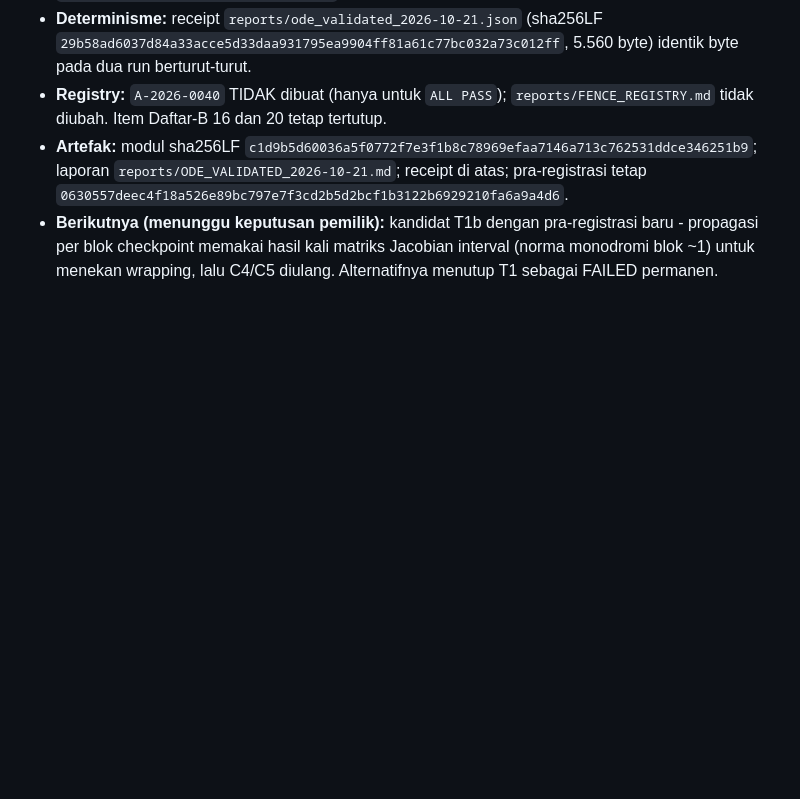
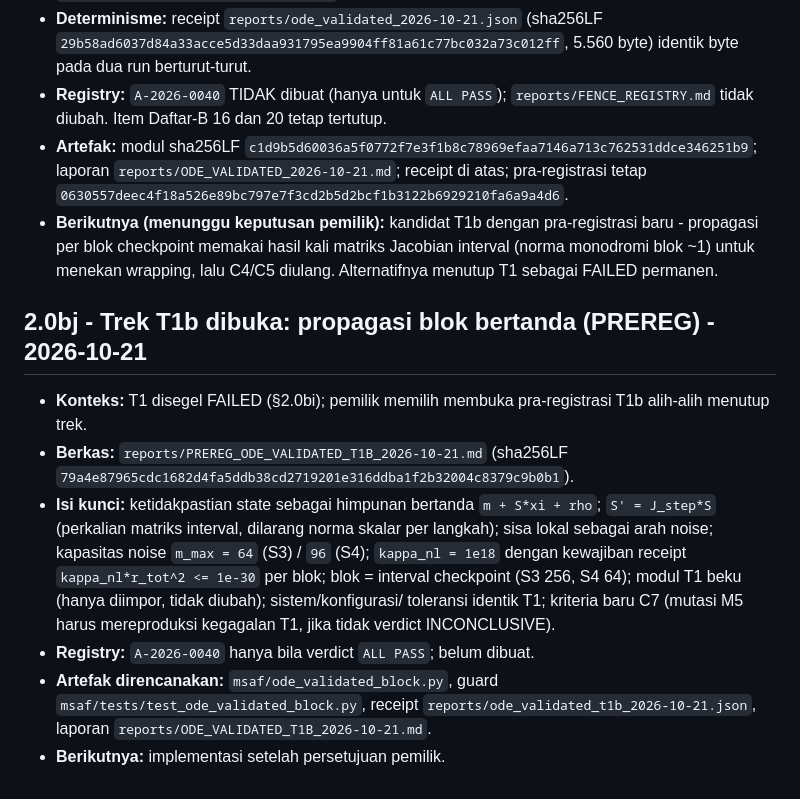
Before and after one commit to aidilamrym-ops/T-hat-N, a Markdown page: reports/HANDOFF.md, the part around the change. Rendered like a GitHub page; blank space fills up the shorter version.

```diff
--- a/reports/HANDOFF.md
+++ b/reports/HANDOFF.md
@@ -2610,3 +2610,24 @@ eports/ABC_CENSUS_2026-10-21.md (akan dibuat)
   pra-registrasi baru - propagasi per blok checkpoint memakai hasil kali
   matriks Jacobian interval (norma monodromi blok ~1) untuk menekan wrapping,
   lalu C4/C5 diulang. Alternatifnya menutup T1 sebagai FAILED permanen.
+
+## 2.0bj - Trek T1b dibuka: propagasi blok bertanda (PREREG) - 2026-10-21
+
+- **Konteks:** T1 disegel FAILED (§2.0bi); pemilik memilih membuka
+  pra-registrasi T1b alih-alih menutup trek.
+- **Berkas:** `reports/PREREG_ODE_VALIDATED_T1B_2026-10-21.md` (sha256LF
+  `79a4e87965cdc1682d4fa5ddb38cd2719201e316ddba1f2b32004c8379c9b0b1`).
+- **Isi kunci:** ketidakpastian state sebagai himpunan bertanda
+  `m + S*xi + rho`; `S' = J_step*S` (perkalian matriks interval, dilarang
+  norma skalar per langkah); sisa lokal sebagai arah noise; kapasitas noise
+  `m_max = 64` (S3) / `96` (S4); `kappa_nl = 1e18` dengan kewajiban receipt
+  `kappa_nl*r_tot^2 <= 1e-30` per blok; blok = interval checkpoint (S3 256,
+  S4 64); modul T1 beku (hanya diimpor, tidak diubah); sistem/konfigurasi/
+  toleransi identik T1; kriteria baru C7 (mutasi M5 harus mereproduksi
+  kegagalan T1, jika tidak verdict INCONCLUSIVE).
+- **Registry:** `A-2026-0040` hanya bila verdict `ALL PASS`; belum dibuat.
+- **Artefak direncanakan:** `msaf/ode_validated_block.py`, guard
+  `msaf/tests/test_ode_validated_block.py`, receipt
+  `reports/ode_validated_t1b_2026-10-21.json`, laporan
+  `reports/ODE_VALIDATED_T1B_2026-10-21.md`.
+- **Berikutnya:** implementasi setelah persetujuan pemilik.
```
Also changed, not shown: reports/PREREG_ODE_VALIDATED_T1B_2026-10-21.md (added, +176 -0 lines).
